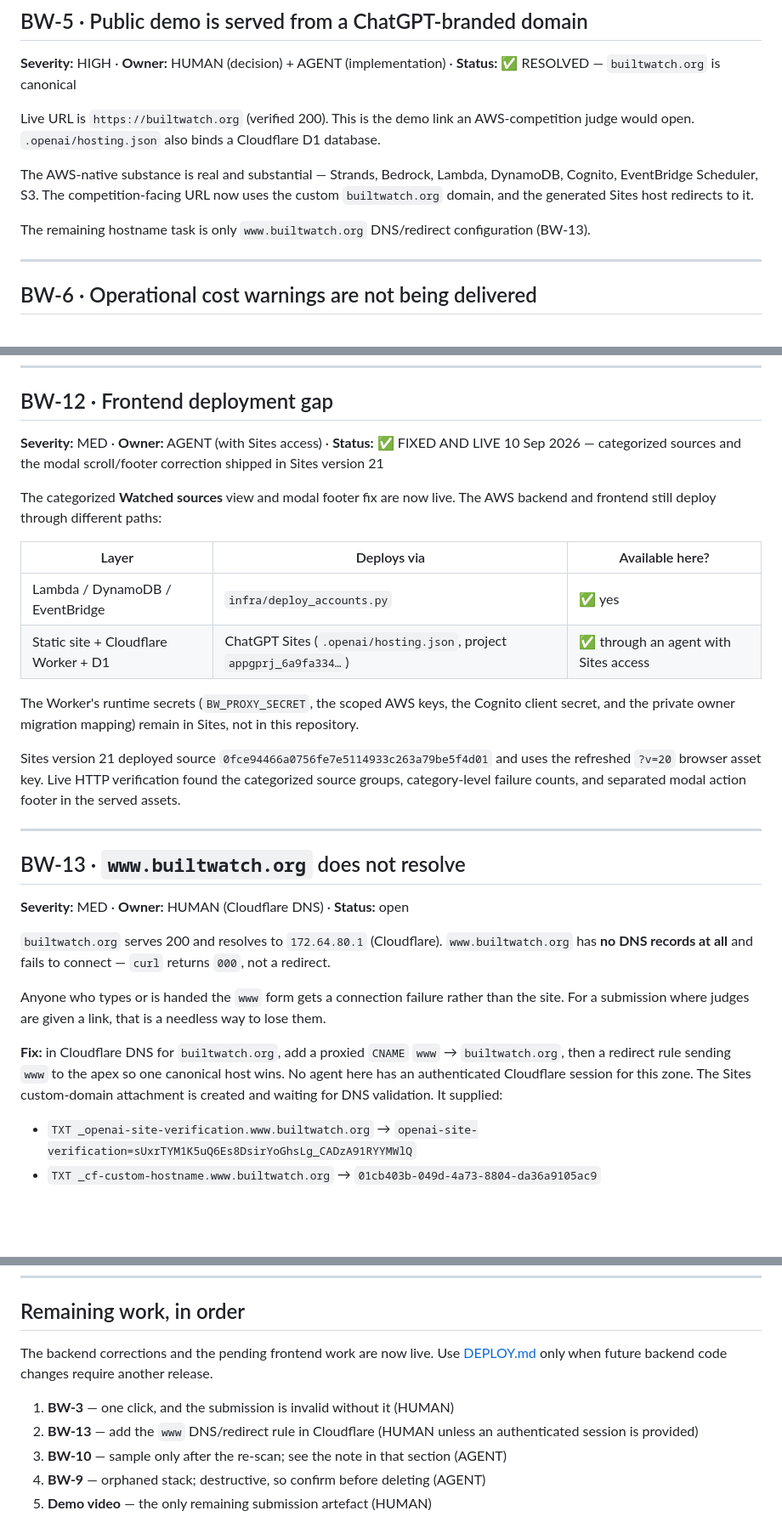
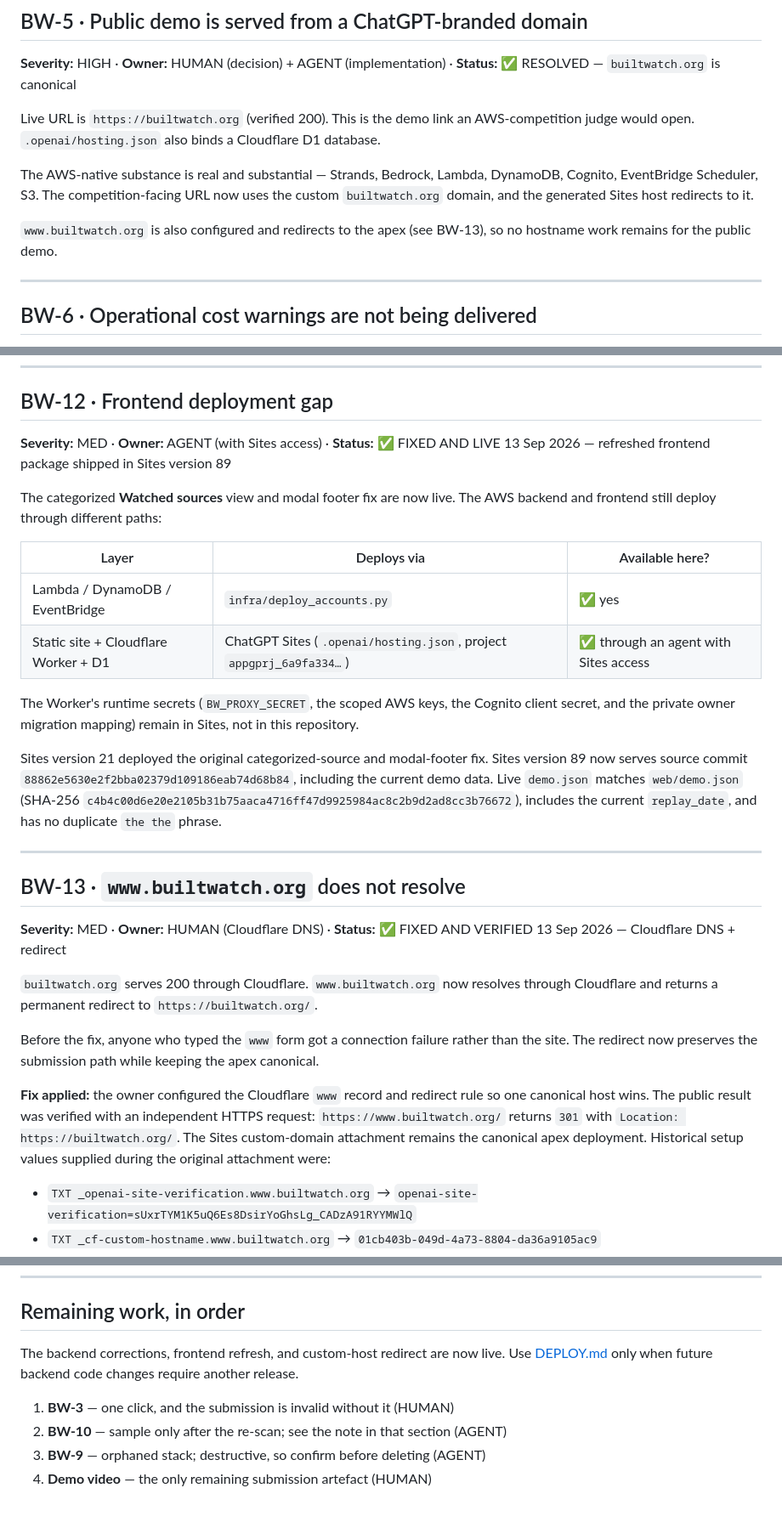
Before and after one commit to kelvin-ling/builtwatch, a Markdown page: docs/ISSUES.md, 3 parts joined by grey strips. Shown at 85% size. GitHub-like rendering; blank space fills up the shorter version.

Commit message:
docs: record live frontend and www verification

```diff
--- a/docs/ISSUES.md
+++ b/docs/ISSUES.md
@@ -133,8 +133,8 @@ The AWS-native substance is real and substantial — Strands, Bedrock, Lambda, D
 Cognito, EventBridge Scheduler, S3. The competition-facing URL now uses the custom
 `builtwatch.org` domain, and the generated Sites host redirects to it.
 
-The remaining hostname task is only `www.builtwatch.org` DNS/redirect configuration
-(BW-13).
+`www.builtwatch.org` is also configured and redirects to the apex (see BW-13), so no
+hostname work remains for the public demo.
 
 ---
 
@@ -264,7 +264,7 @@ saying it must not be used for suppression, and
 ---
 
 ## BW-12 · Frontend deployment gap
-**Severity:** MED · **Owner:** AGENT (with Sites access) · **Status:** ✅ FIXED AND LIVE 10 Sep 2026 — categorized sources and the modal scroll/footer correction shipped in Sites version 21
+**Severity:** MED · **Owner:** AGENT (with Sites access) · **Status:** ✅ FIXED AND LIVE 13 Sep 2026 — refreshed frontend package shipped in Sites version 89
 
 The categorized **Watched sources** view and modal footer fix are now live. The AWS
 backend and frontend still deploy through different paths:
@@ -277,26 +277,28 @@ backend and frontend still deploy through different paths:
 The Worker's runtime secrets (`BW_PROXY_SECRET`, the scoped AWS keys, the Cognito client
 secret, and the private owner migration mapping) remain in Sites, not in this repository.
 
-Sites version 21 deployed source `0fce94466a0756fe7e5114933c263a79be5f4d01` and uses
-the refreshed `?v=20` browser asset key. Live HTTP verification found the categorized
-source groups, category-level failure counts, and separated modal action footer in the
-served assets.
+Sites version 21 deployed the original categorized-source and modal-footer fix. Sites
+version 89 now serves source commit `88862e5630e2f2bba02379d109186eab74d68b84`, including
+the current demo data. Live `demo.json` matches `web/demo.json` (SHA-256
+`c4b4c00d6e20e2105b31b75aaca4716ff47d9925984ac8c2b9d2ad8cc3b76672`), includes the
+current `replay_date`, and has no duplicate `the the` phrase.
 
 ---
 
 ## BW-13 · `www.builtwatch.org` does not resolve
-**Severity:** MED · **Owner:** HUMAN (Cloudflare DNS) · **Status:** open
+**Severity:** MED · **Owner:** HUMAN (Cloudflare DNS) · **Status:** ✅ FIXED AND VERIFIED 13 Sep 2026 — Cloudflare DNS + redirect
 
-`builtwatch.org` serves 200 and resolves to `172.64.80.1` (Cloudflare). `www.builtwatch.org`
-has **no DNS records at all** and fails to connect — `curl` returns `000`, not a redirect.
+`builtwatch.org` serves 200 through Cloudflare. `www.builtwatch.org` now resolves through
+Cloudflare and returns a permanent redirect to `https://builtwatch.org/`.
 
-Anyone who types or is handed the `www` form gets a connection failure rather than the site.
-For a submission where judges are given a link, that is a needless way to lose them.
+Before the fix, anyone who typed the `www` form got a connection failure rather than the
+site. The redirect now preserves the submission path while keeping the apex canonical.
 
-**Fix:** in Cloudflare DNS for `builtwatch.org`, add a proxied `CNAME` `www` → `builtwatch.org`,
-then a redirect rule sending `www` to the apex so one canonical host wins. No agent here has
-an authenticated Cloudflare session for this zone. The Sites custom-domain attachment is
-created and waiting for DNS validation. It supplied:
+**Fix applied:** the owner configured the Cloudflare `www` record and redirect rule so one
+canonical host wins. The public result was verified with an independent HTTPS request:
+`https://www.builtwatch.org/` returns `301` with `Location: https://builtwatch.org/`.
+The Sites custom-domain attachment remains the canonical apex deployment. Historical setup
+values supplied during the original attachment were:
 
 - `TXT _openai-site-verification.www.builtwatch.org` →
   `openai-site-verification=sUxrTYM1K5uQ6Es8DsirYoGhsLg_CADzA91RYYMWlQ`
@@ -367,11 +369,10 @@ When the underlying session expires, only a human can run
 
 ## Remaining work, in order
 
-The backend corrections and the pending frontend work are now live. Use
+The backend corrections, frontend refresh, and custom-host redirect are now live. Use
 [DEPLOY.md](DEPLOY.md) only when future backend code changes require another release.
 
 1. **BW-3** — one click, and the submission is invalid without it (HUMAN)
-2. **BW-13** — add the `www` DNS/redirect rule in Cloudflare (HUMAN unless an authenticated session is provided)
-3. **BW-10** — sample only after the re-scan; see the note in that section (AGENT)
-4. **BW-9** — orphaned stack; destructive, so confirm before deleting (AGENT)
-5. **Demo video** — the only remaining submission artefact (HUMAN)
+2. **BW-10** — sample only after the re-scan; see the note in that section (AGENT)
+3. **BW-9** — orphaned stack; destructive, so confirm before deleting (AGENT)
+4. **Demo video** — the only remaining submission artefact (HUMAN)
```
Also changed, not shown: docs/SUBMISSION_CHECKLIST.md (+1 -1 lines).
